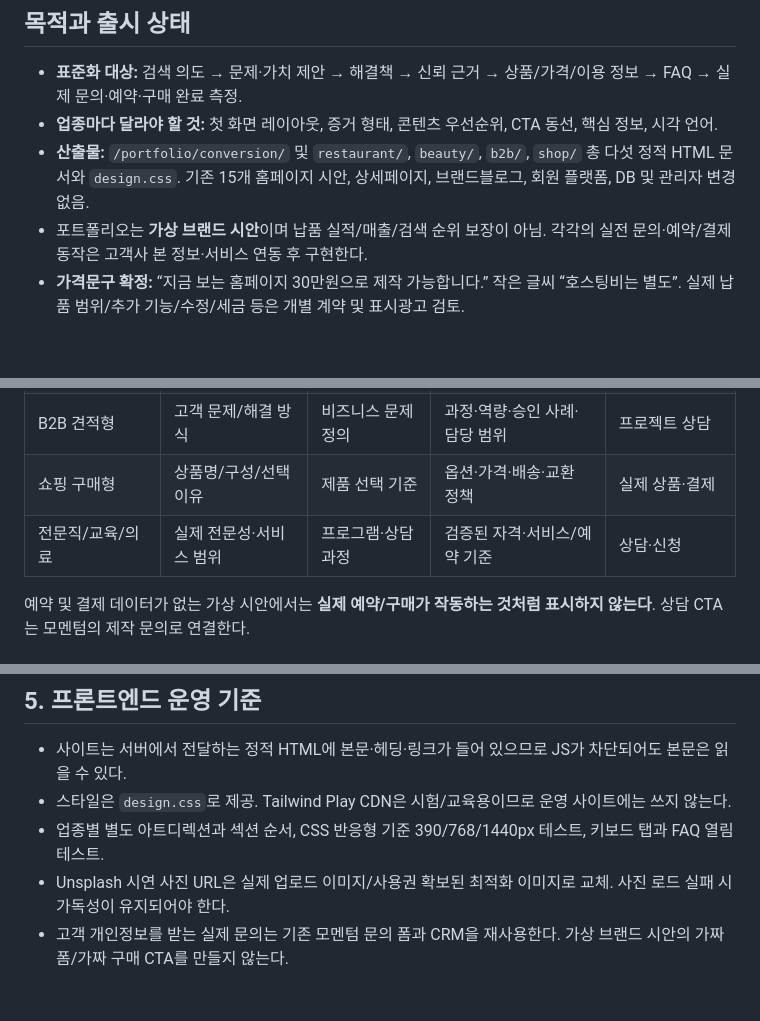
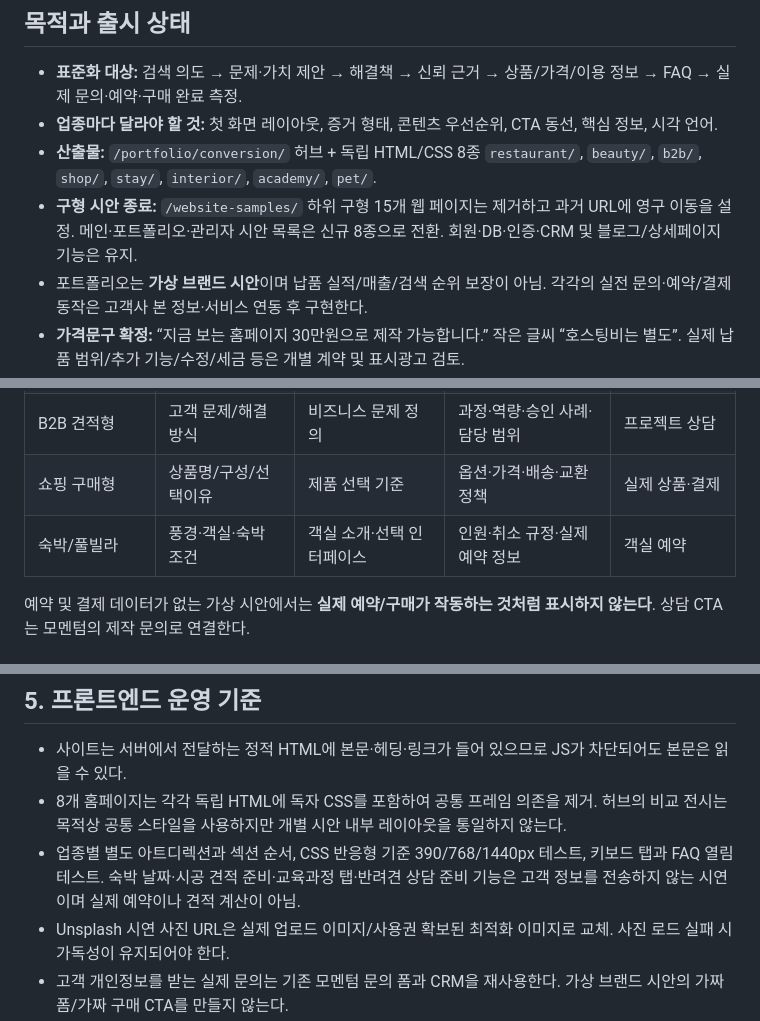
Before and after one commit to goldeye24-hub/momentum, a Markdown page: docs/conversion-portfolio-master-v2.md, 3 parts joined by grey strips. Drawn GitHub-style; blank space fills up the shorter version.

Commit message:
Update agency CRO master documentation to reflect eight independent designs and retirement of fifteen legacy demos

```diff
--- a/docs/conversion-portfolio-master-v2.md
+++ b/docs/conversion-portfolio-master-v2.md
@@ -3,7 +3,8 @@
 ## 목적과 출시 상태
 - **표준화 대상:** 검색 의도 → 문제·가치 제안 → 해결책 → 신뢰 근거 → 상품/가격/이용 정보 → FAQ → 실제 문의·예약·구매 완료 측정.
 - **업종마다 달라야 할 것:** 첫 화면 레이아웃, 증거 형태, 콘텐츠 우선순위, CTA 동선, 핵심 정보, 시각 언어.
-- **산출물:** `/portfolio/conversion/` 및 `restaurant/`, `beauty/`, `b2b/`, `shop/` 총 다섯 정적 HTML 문서와 `design.css`. 기존 15개 홈페이지 시안, 상세페이지, 브랜드블로그, 회원 플랫폼, DB 및 관리자 변경 없음.
+- **산출물:** `/portfolio/conversion/` 허브 + 독립 HTML/CSS 8종 `restaurant/`, `beauty/`, `b2b/`, `shop/`, `stay/`, `interior/`, `academy/`, `pet/`.
+- **구형 시안 종료:** `/website-samples/` 하위 구형 15개 웹 페이지는 제거하고 과거 URL에 영구 이동을 설정. 메인·포트폴리오·관리자 시안 목록은 신규 8종으로 전환. 회원·DB·인증·CRM 및 블로그/상세페이지 기능은 유지.
 - 포트폴리오는 **가상 브랜드 시안**이며 납품 실적/매출/검색 순위 보장이 아님. 각각의 실전 문의·예약/결제 동작은 고객사 본 정보·서비스 연동 후 구현한다.
 - **가격문구 확정:** “지금 보는 홈페이지 30만원으로 제작 가능합니다.” 작은 글씨 “호스팅비는 별도”. 실제 납품 범위/추가 기능/수정/세금 등은 개별 계약 및 표시광고 검토.
 - 코드 작성 ≠ Vercel 운영 배포. 변경 PR 검사 통과 및 운영 실측을 구분한다.
@@ -24,7 +25,7 @@
 | 미용실 스타일·예약형 | 스타일 비주얼/디자이너 | 룩북/서비스 | 시술 가격·담당자·시술 과정 | 스타일별 예약 |
 | B2B 견적형 | 고객 문제/해결 방식 | 비즈니스 문제 정의 | 과정·역량·승인 사례·담당 범위 | 프로젝트 상담 |
 | 쇼핑 구매형 | 상품명/구성/선택이유 | 제품 선택 기준 | 옵션·가격·배송·교환 정책 | 실제 상품·결제 |
-| 전문직/교육/의료 | 실제 전문성·서비스 범위 | 프로그램·상담 과정 | 검증된 자격·서비스/예약 기준 | 상담·신청 |
+| 숙박/풀빌라 | 풍경·객실·숙박 조건 | 객실 소개·선택 인터페이스 | 인원·취소 규정·실제 예약 정보 | 객실 예약 |\n| 인테리어/시공 | 프로젝트와 공간 | 시공 사례·프로세스 | 자재·견적 범위·현장 조건 | 현장 견적 |\n| 학원/교육 | 대상·학습 과정 | 단계별 과정 선택 탭 | 운영 시간·강사·교습비 | 등록 상담 |\n| 반려견 미용 | 미용 경험·아이의 상태 | 케어 유형 및 상담 준비 | 가능 견종·서비스 범위·안전 안내 | 케어 상담 |
 
 예약 및 결제 데이터가 없는 가상 시안에서는 **실제 예약/구매가 작동하는 것처럼 표시하지 않는다**. 상담 CTA는 모멘텀의 제작 문의로 연결한다.
 
@@ -48,8 +49,8 @@
 
 ## 5. 프론트엔드 운영 기준
 - 사이트는 서버에서 전달하는 정적 HTML에 본문·헤딩·링크가 들어 있으므로 JS가 차단되어도 본문은 읽을 수 있다.
-- 스타일은 `design.css`로 제공. Tailwind Play CDN은 시험/교육용이므로 운영 사이트에는 쓰지 않는다.
-- 업종별 별도 아트디렉션과 섹션 순서, CSS 반응형 기준 390/768/1440px 테스트, 키보드 탭과 FAQ 열림 테스트.
+- 8개 홈페이지는 각각 독립 HTML에 독자 CSS를 포함하여 공통 프레임 의존을 제거. 허브의 비교 전시는 목적상 공통 스타일을 사용하지만 개별 시안 내부 레이아웃을 통일하지 않는다.
+- 업종별 별도 아트디렉션과 섹션 순서, CSS 반응형 기준 390/768/1440px 테스트, 키보드 탭과 FAQ 열림 테스트. 숙박 날짜·시공 견적 준비·교육과정 탭·반려견 상담 준비 기능은 고객 정보를 전송하지 않는 시연이며 실제 예약이나 견적 계산이 아님.
 - Unsplash 시연 사진 URL은 실제 업로드 이미지/사용권 확보된 최적화 이미지로 교체. 사진 로드 실패 시 가독성이 유지되어야 한다.
 - 고객 개인정보를 받는 실제 문의는 기존 모멘텀 문의 폼과 CRM을 재사용한다. 가상 브랜드 시안의 가짜 폼/가짜 구매 CTA를 만들지 않는다.
 
```
Also changed, not shown: other parts of docs/conversion-portfolio-master-v2.md (+1 -1 lines).
